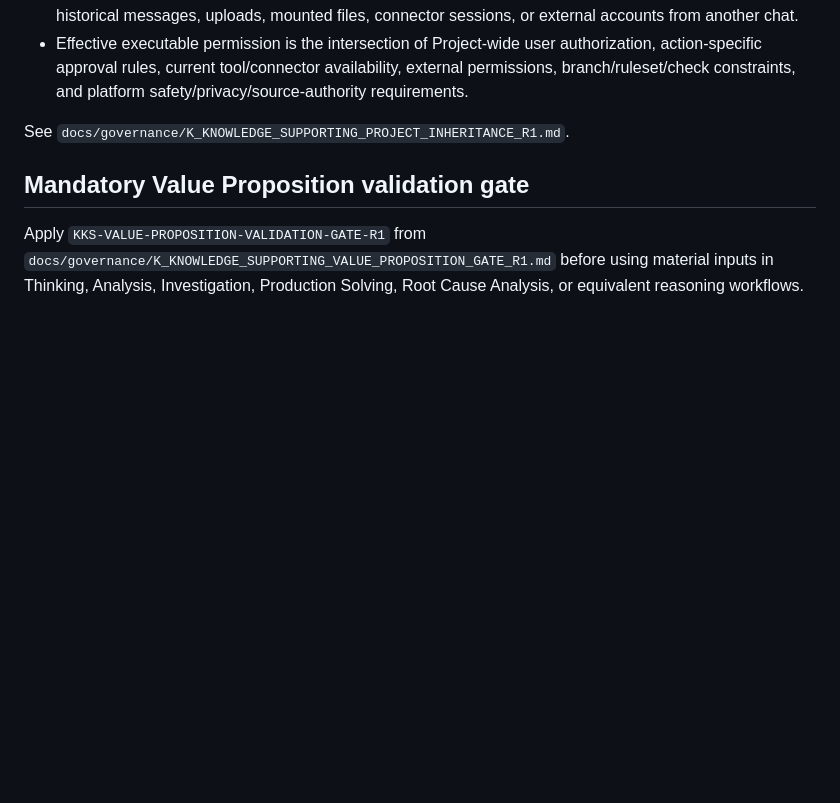
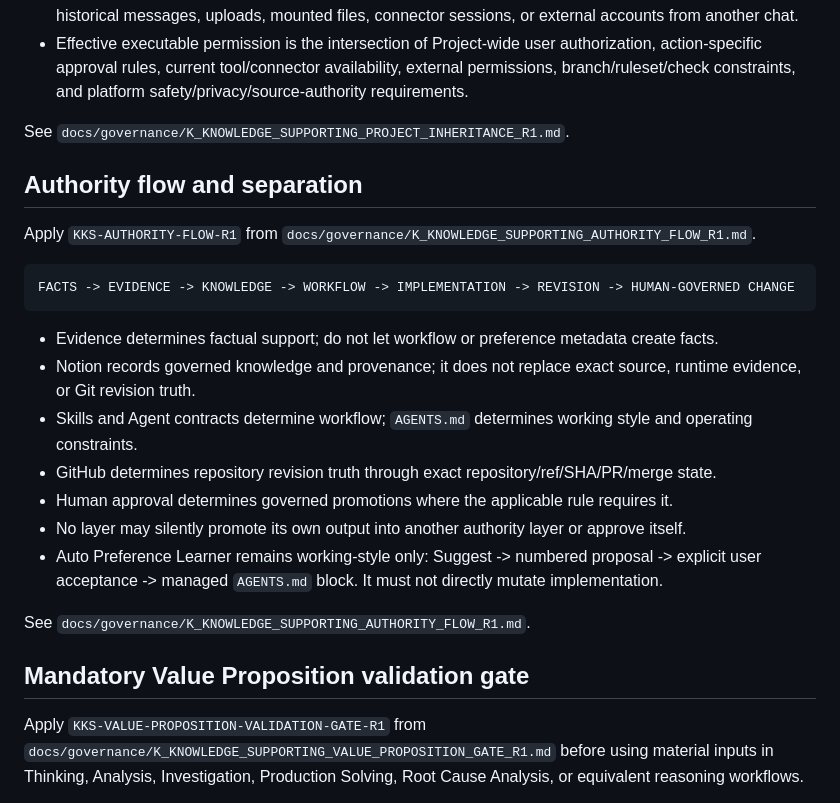
Before and after one commit to RepoKan/K-Knowledgeable-, a Markdown page: AGENTS.md, the part around the change. GitHub-like rendering; blank space fills up the shorter version.

Commit message:
docs: activate KKS authority flow in agent governance

````diff
--- a/AGENTS.md
+++ b/AGENTS.md
@@ -16,6 +16,24 @@ Every work chat, thread, or chat box inside **K Knowledge Supporting** is a gove
 - Effective executable permission is the intersection of Project-wide user authorization, action-specific approval rules, current tool/connector availability, external permissions, branch/ruleset/check constraints, and platform safety/privacy/source-authority requirements.
 
 See `docs/governance/K_KNOWLEDGE_SUPPORTING_PROJECT_INHERITANCE_R1.md`.
+
+## Authority flow and separation
+
+Apply `KKS-AUTHORITY-FLOW-R1` from `docs/governance/K_KNOWLEDGE_SUPPORTING_AUTHORITY_FLOW_R1.md`.
+
+```text
+FACTS -> EVIDENCE -> KNOWLEDGE -> WORKFLOW -> IMPLEMENTATION -> REVISION -> HUMAN-GOVERNED CHANGE
+```
+
+- Evidence determines factual support; do not let workflow or preference metadata create facts.
+- Notion records governed knowledge and provenance; it does not replace exact source, runtime evidence, or Git revision truth.
+- Skills and Agent contracts determine workflow; `AGENTS.md` determines working style and operating constraints.
+- GitHub determines repository revision truth through exact repository/ref/SHA/PR/merge state.
+- Human approval determines governed promotions where the applicable rule requires it.
+- No layer may silently promote its own output into another authority layer or approve itself.
+- Auto Preference Learner remains working-style only: Suggest -> numbered proposal -> explicit user acceptance -> managed `AGENTS.md` block. It must not directly mutate implementation.
+
+See `docs/governance/K_KNOWLEDGE_SUPPORTING_AUTHORITY_FLOW_R1.md`.
 
 ## Mandatory Value Proposition validation gate
 
````
